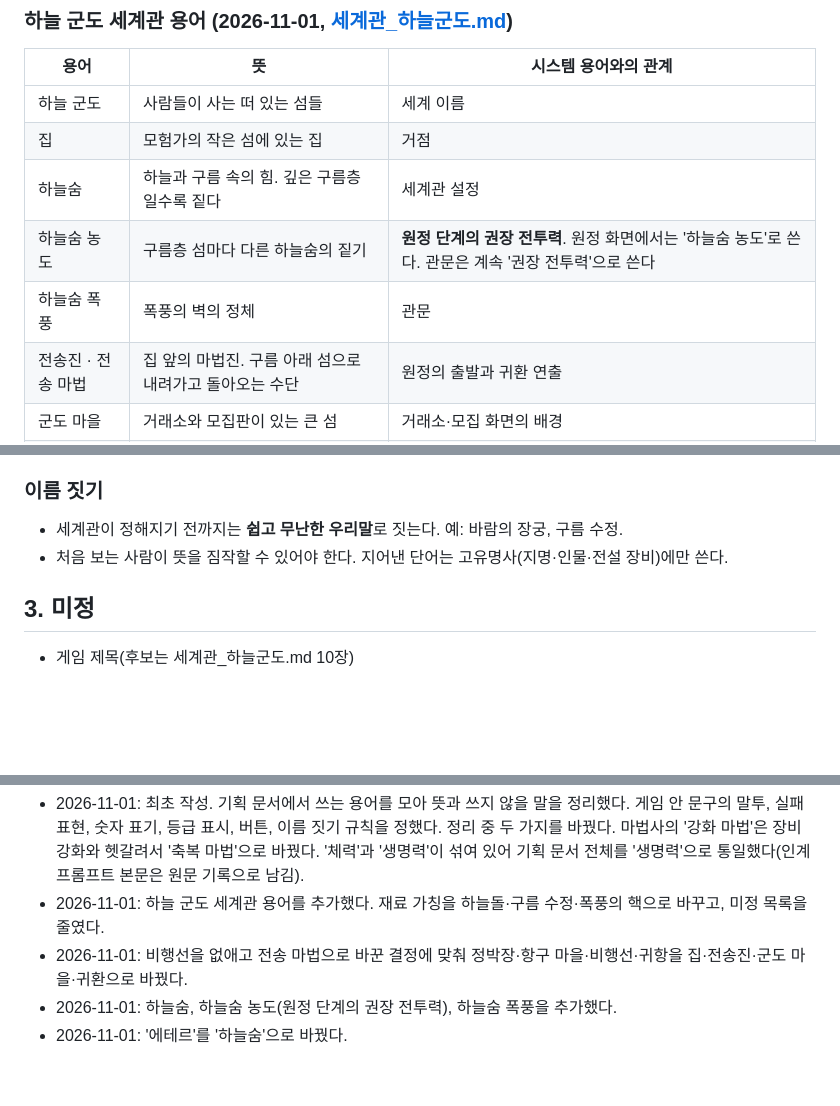
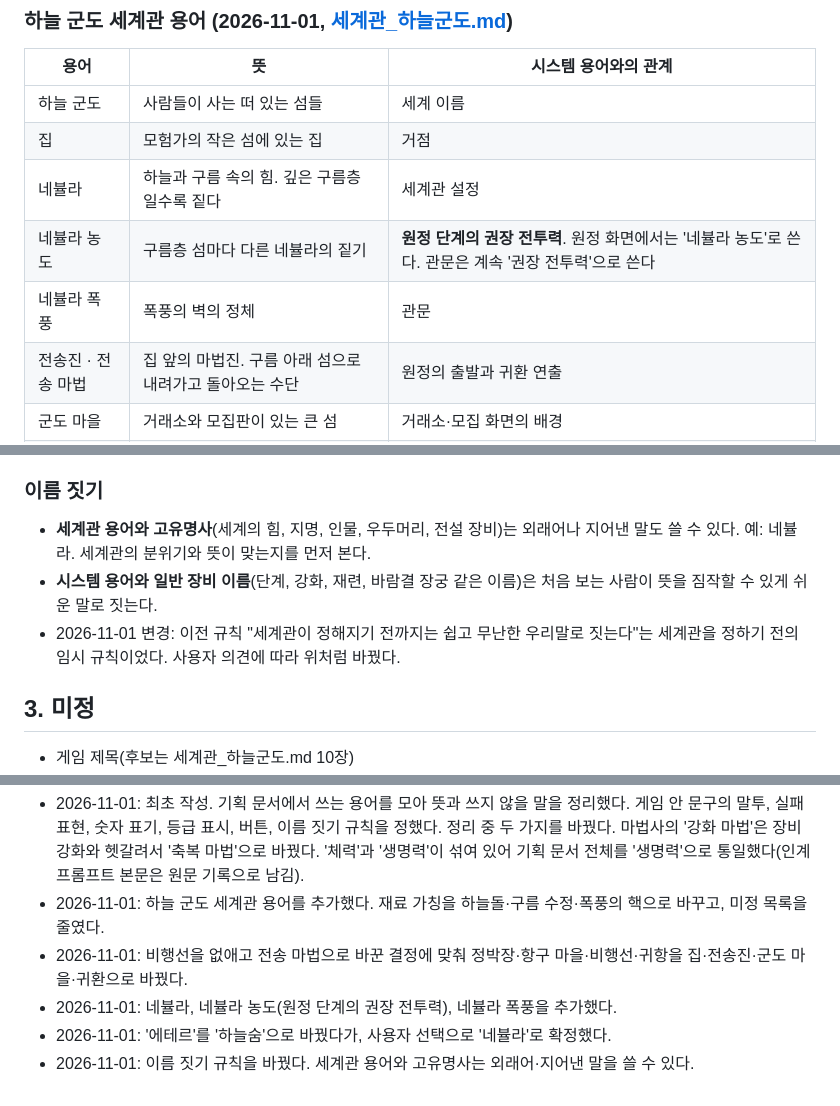
Before and after one commit to changcheon-guild/crumble, a Markdown page: 기획/용어집_문구규칙.md, 3 parts joined by grey strips. Drawn GitHub-style; blank space fills up the shorter version.

```diff
--- a/기획/용어집_문구규칙.md
+++ b/기획/용어집_문구규칙.md
@@ -103,9 +103,9 @@
 | --- | --- | --- |
 | 하늘 군도 | 사람들이 사는 떠 있는 섬들 | 세계 이름 |
 | 집 | 모험가의 작은 섬에 있는 집 | 거점 |
-| 하늘숨 | 하늘과 구름 속의 힘. 깊은 구름층일수록 짙다 | 세계관 설정 |
-| 하늘숨 농도 | 구름층 섬마다 다른 하늘숨의 짙기 | **원정 단계의 권장 전투력**. 원정 화면에서는 '하늘숨 농도'로 쓴다. 관문은 계속 '권장 전투력'으로 쓴다 |
-| 하늘숨 폭풍 | 폭풍의 벽의 정체 | 관문 |
+| 네뷸라 | 하늘과 구름 속의 힘. 깊은 구름층일수록 짙다 | 세계관 설정 |
+| 네뷸라 농도 | 구름층 섬마다 다른 네뷸라의 짙기 | **원정 단계의 권장 전투력**. 원정 화면에서는 '네뷸라 농도'로 쓴다. 관문은 계속 '권장 전투력'으로 쓴다 |
+| 네뷸라 폭풍 | 폭풍의 벽의 정체 | 관문 |
 | 전송진 · 전송 마법 | 집 앞의 마법진. 구름 아래 섬으로 내려가고 돌아오는 수단 | 원정의 출발과 귀환 연출 |
 | 군도 마을 | 거래소와 모집판이 있는 큰 섬 | 거래소·모집 화면의 배경 |
 | 구름층 | 구름 아래로 내려간 깊이 | 단계. 화면에서는 "20번째 구름층"처럼 쓰고, 숫자 칸에서는 "20단계"도 허용 |
@@ -158,8 +158,9 @@
 
 ### 이름 짓기
 
-- 세계관이 정해지기 전까지는 **쉽고 무난한 우리말**로 짓는다. 예: 바람의 장궁, 구름 수정.
-- 처음 보는 사람이 뜻을 짐작할 수 있어야 한다. 지어낸 단어는 고유명사(지명·인물·전설 장비)에만 쓴다.
+- **세계관 용어와 고유명사**(세계의 힘, 지명, 인물, 우두머리, 전설 장비)는 외래어나 지어낸 말도 쓸 수 있다. 예: 네뷸라. 세계관의 분위기와 뜻이 맞는지를 먼저 본다.
+- **시스템 용어와 일반 장비 이름**(단계, 강화, 재련, 바람결 장궁 같은 이름)은 처음 보는 사람이 뜻을 짐작할 수 있게 쉬운 말로 짓는다.
+- 2026-11-01 변경: 이전 규칙 "세계관이 정해지기 전까지는 쉽고 무난한 우리말로 짓는다"는 세계관을 정하기 전의 임시 규칙이었다. 사용자 의견에 따라 위처럼 바꿨다.
 
 ## 3. 미정
 
@@ -175,5 +176,6 @@
 - 2026-11-01: 최초 작성. 기획 문서에서 쓰는 용어를 모아 뜻과 쓰지 않을 말을 정리했다. 게임 안 문구의 말투, 실패 표현, 숫자 표기, 등급 표시, 버튼, 이름 짓기 규칙을 정했다. 정리 중 두 가지를 바꿨다. 마법사의 '강화 마법'은 장비 강화와 헷갈려서 '축복 마법'으로 바꿨다. '체력'과 '생명력'이 섞여 있어 기획 문서 전체를 '생명력'으로 통일했다(인계 프롬프트 본문은 원문 기록으로 남김).
 - 2026-11-01: 하늘 군도 세계관 용어를 추가했다. 재료 가칭을 하늘돌·구름 수정·폭풍의 핵으로 바꾸고, 미정 목록을 줄였다.
 - 2026-11-01: 비행선을 없애고 전송 마법으로 바꾼 결정에 맞춰 정박장·항구 마을·비행선·귀항을 집·전송진·군도 마을·귀환으로 바꿨다.
-- 2026-11-01: 하늘숨, 하늘숨 농도(원정 단계의 권장 전투력), 하늘숨 폭풍을 추가했다.
-- 2026-11-01: '에테르'를 '하늘숨'으로 바꿨다.
+- 2026-11-01: 네뷸라, 네뷸라 농도(원정 단계의 권장 전투력), 네뷸라 폭풍을 추가했다.
+- 2026-11-01: '에테르'를 '하늘숨'으로 바꿨다가, 사용자 선택으로 '네뷸라'로 확정했다.
+- 2026-11-01: 이름 짓기 규칙을 바꿨다. 세계관 용어와 고유명사는 외래어·지어낸 말을 쓸 수 있다.
```
Also changed, not shown: 기획/세계관_하늘군도.md (+26 -26 lines), 기획/클로드코드_인계프롬프트.md (+1 -1 lines).
